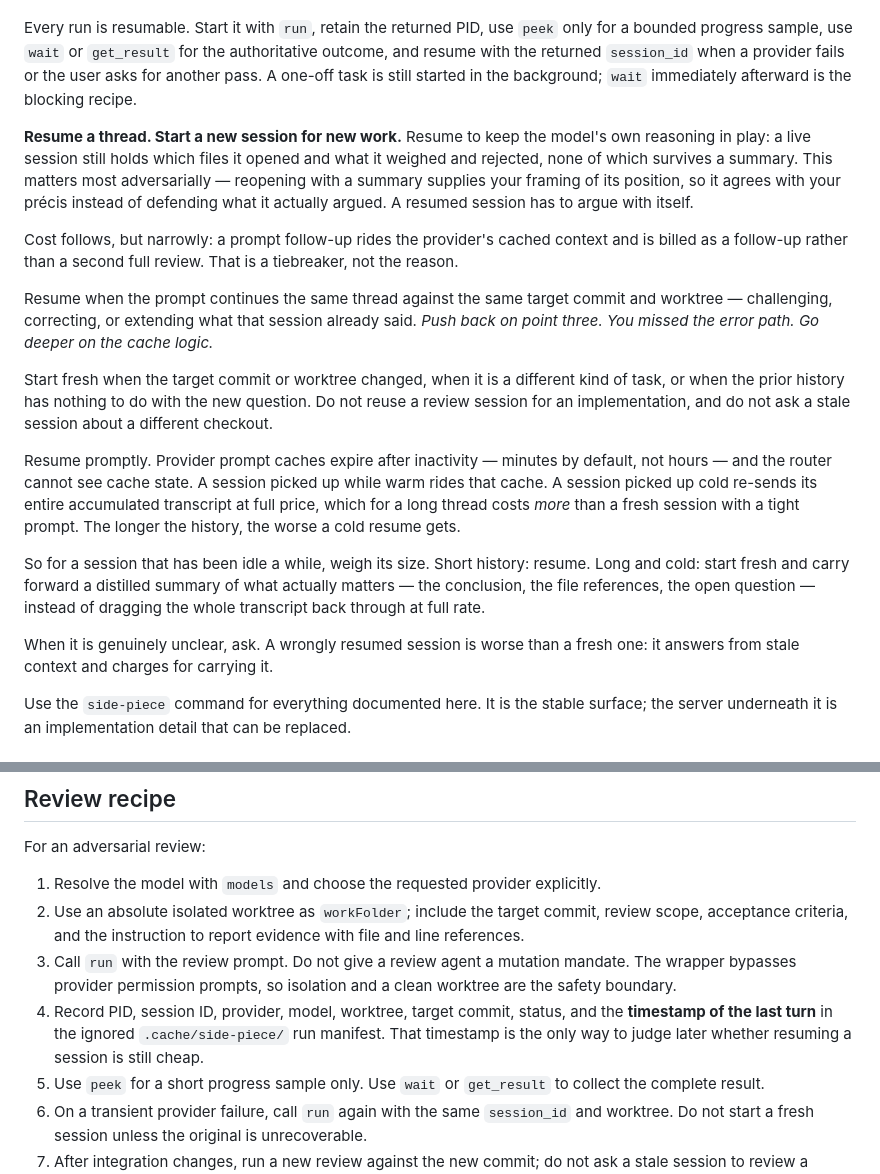
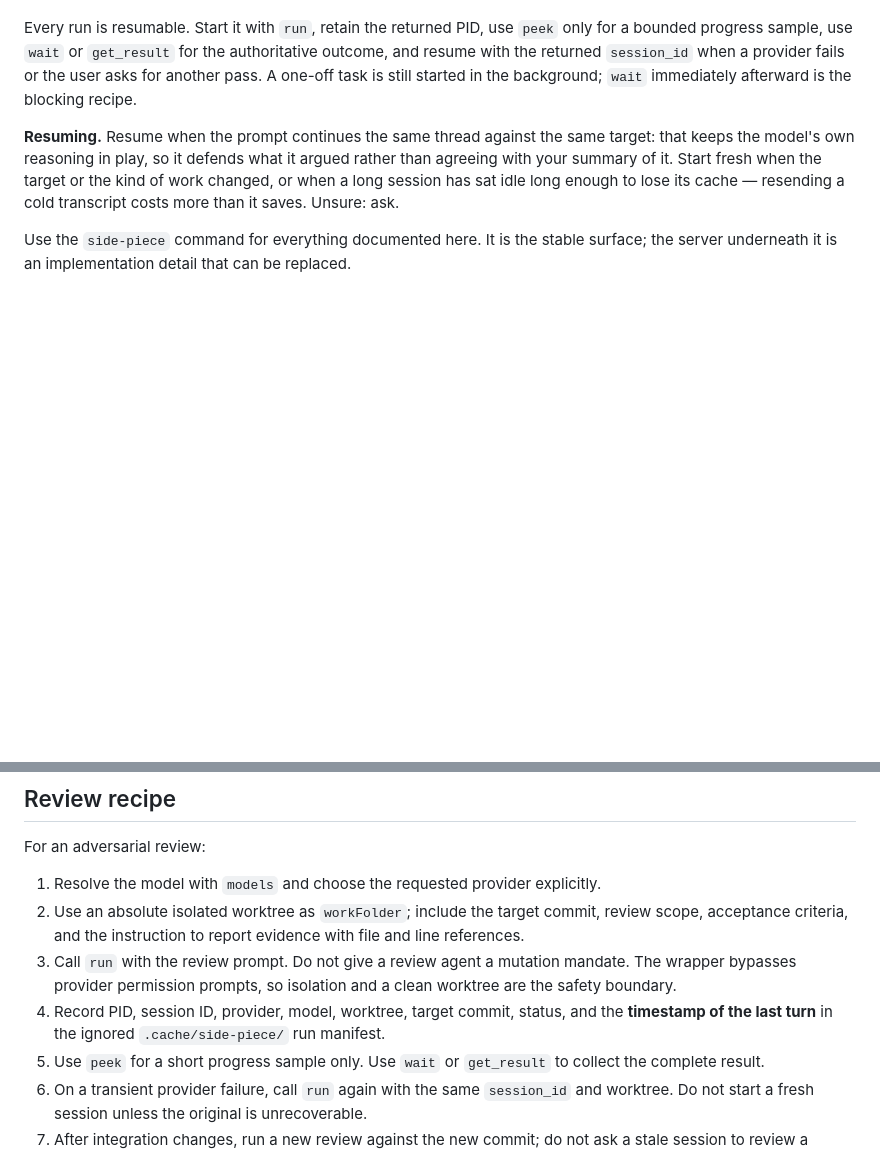
Before and after one commit to thejustinwalsh/side-piece, a Markdown page: skill/side-piece/SKILL.md, 2 parts joined by grey strips. Drawn GitHub-style; blank space fills up the shorter version.

Commit message:
docs: collapse the resume guidance to one judgement
Four paragraphs across SKILL.md and lifecycle.md had accreted around a decision
with three outcomes. Same rule, one paragraph, no restatement in the reference
page.

```diff
--- a/skill/side-piece/SKILL.md
+++ b/skill/side-piece/SKILL.md
@@ -13,19 +13,7 @@ Route external-model work through the project's `side-piece` MCP server. Do not
 
 Every run is resumable. Start it with `run`, retain the returned PID, use `peek` only for a bounded progress sample, use `wait` or `get_result` for the authoritative outcome, and resume with the returned `session_id` when a provider fails or the user asks for another pass. A one-off task is still started in the background; `wait` immediately afterward is the blocking recipe.
 
-**Resume a thread. Start a new session for new work.** Resume to keep the model's own reasoning in play: a live session still holds which files it opened and what it weighed and rejected, none of which survives a summary. This matters most adversarially — reopening with a summary supplies your framing of its position, so it agrees with your précis instead of defending what it actually argued. A resumed session has to argue with itself.
-
-Cost follows, but narrowly: a prompt follow-up rides the provider's cached context and is billed as a follow-up rather than a second full review. That is a tiebreaker, not the reason.
-
-Resume when the prompt continues the same thread against the same target commit and worktree — challenging, correcting, or extending what that session already said. *Push back on point three.* *You missed the error path.* *Go deeper on the cache logic.*
-
-Start fresh when the target commit or worktree changed, when it is a different kind of task, or when the prior history has nothing to do with the new question. Do not reuse a review session for an implementation, and do not ask a stale session about a different checkout.
-
-Resume promptly. Provider prompt caches expire after inactivity — minutes by default, not hours — and the router cannot see cache state. A session picked up while warm rides that cache. A session picked up cold re-sends its entire accumulated transcript at full price, which for a long thread costs *more* than a fresh session with a tight prompt. The longer the history, the worse a cold resume gets.
-
-So for a session that has been idle a while, weigh its size. Short history: resume. Long and cold: start fresh and carry forward a distilled summary of what actually matters — the conclusion, the file references, the open question — instead of dragging the whole transcript back through at full rate.
-
-When it is genuinely unclear, ask. A wrongly resumed session is worse than a fresh one: it answers from stale context and charges for carrying it.
+**Resuming.** Resume when the prompt continues the same thread against the same target: that keeps the model's own reasoning in play, so it defends what it argued rather than agreeing with your summary of it. Start fresh when the target or the kind of work changed, or when a long session has sat idle long enough to lose its cache — resending a cold transcript costs more than it saves. Unsure: ask.
 
 Use the `side-piece` command for everything documented here. It is the stable surface; the server underneath it is an implementation detail that can be replaced.
 
@@ -143,7 +131,7 @@ For an adversarial review:
 1. Resolve the model with `models` and choose the requested provider explicitly.
 2. Use an absolute isolated worktree as `workFolder`; include the target commit, review scope, acceptance criteria, and the instruction to report evidence with file and line references.
 3. Call `run` with the review prompt. Do not give a review agent a mutation mandate. The wrapper bypasses provider permission prompts, so isolation and a clean worktree are the safety boundary.
-4. Record PID, session ID, provider, model, worktree, target commit, status, and the **timestamp of the last turn** in the ignored `.cache/side-piece/` run manifest. That timestamp is the only way to judge later whether resuming a session is still cheap.
+4. Record PID, session ID, provider, model, worktree, target commit, status, and the **timestamp of the last turn** in the ignored `.cache/side-piece/` run manifest.
 5. Use `peek` for a short progress sample only. Use `wait` or `get_result` to collect the complete result.
 6. On a transient provider failure, call `run` again with the same `session_id` and worktree. Do not start a fresh session unless the original is unrecoverable.
 7. After integration changes, run a new review against the new commit; do not ask a stale session to review a different checkout without stating the new target.
```
Also changed, not shown: 1 other file.
